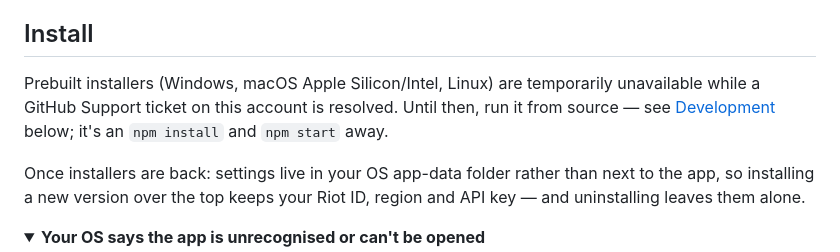
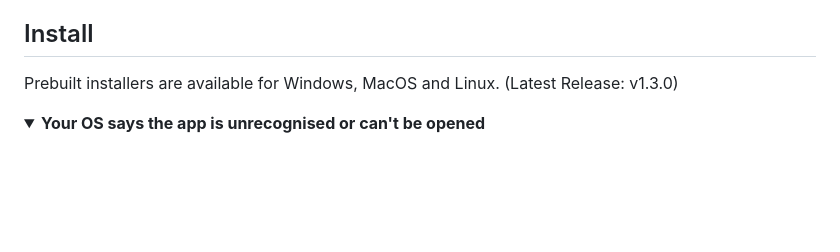
Before and after one commit to TechNomadCode/TFT-Live-Overlay, a Markdown page: README.md, the part around the change. Rendered like a GitHub page; folded sections open; blank space fills up the shorter version.

Commit message:
Update README
Added release notice for v1.3.0

```diff
--- a/README.md
+++ b/README.md
@@ -26,14 +26,7 @@ ID, add one Browser Source, done.
 
 ## Install
 
-Prebuilt installers (Windows, macOS Apple Silicon/Intel, Linux) are temporarily
-unavailable while a GitHub Support ticket on this account is resolved. Until
-then, run it from source — see [Development](#development) below; it's an
-`npm install` and `npm start` away.
-
-Once installers are back: settings live in your OS app-data folder rather than
-next to the app, so installing a new version over the top keeps your Riot ID,
-region and API key — and uninstalling leaves them alone.
+Prebuilt installers are available for Windows, MacOS and Linux. (Latest Release: v1.3.0)
 
 <details>
 <summary><b>Your OS says the app is unrecognised or can't be opened</b></summary>
```
